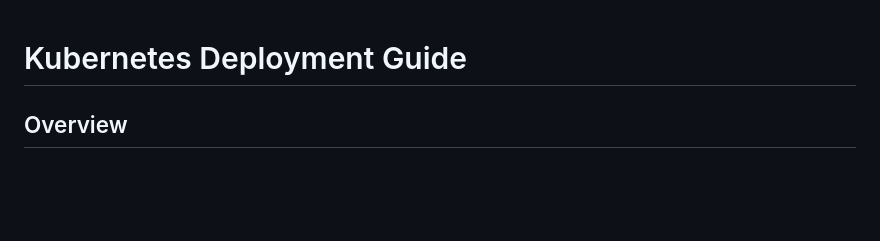
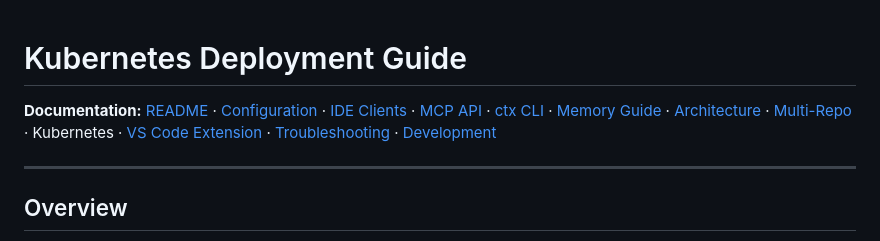
Before and after one commit to uptonking/power-context, a Markdown page: deploy/kubernetes/README.md, the part around the change. Rendered like a GitHub page; blank space fills up the shorter version.

```diff
--- a/deploy/kubernetes/README.md
+++ b/deploy/kubernetes/README.md
@@ -1,4 +1,8 @@
 # Kubernetes Deployment Guide
+
+**Documentation:** [README](../../README.md) · [Configuration](../../docs/CONFIGURATION.md) · [IDE Clients](../../docs/IDE_CLIENTS.md) · [MCP API](../../docs/MCP_API.md) · [ctx CLI](../../docs/CTX_CLI.md) · [Memory Guide](../../docs/MEMORY_GUIDE.md) · [Architecture](../../docs/ARCHITECTURE.md) · [Multi-Repo](../../docs/MULTI_REPO_COLLECTIONS.md) · Kubernetes · [VS Code Extension](../../docs/vscode-extension.md) · [Troubleshooting](../../docs/TROUBLESHOOTING.md) · [Development](../../docs/DEVELOPMENT.md)
+
+---
 
 ## Overview
 
```
